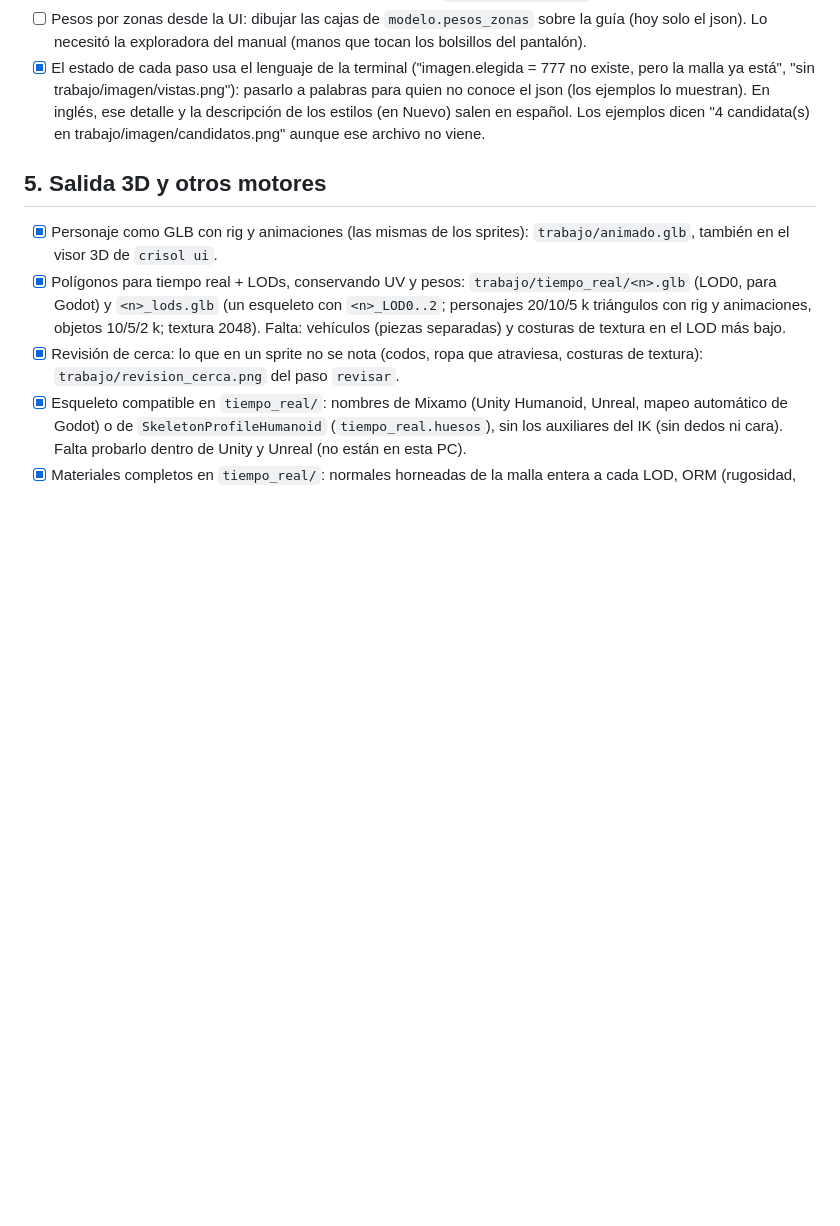
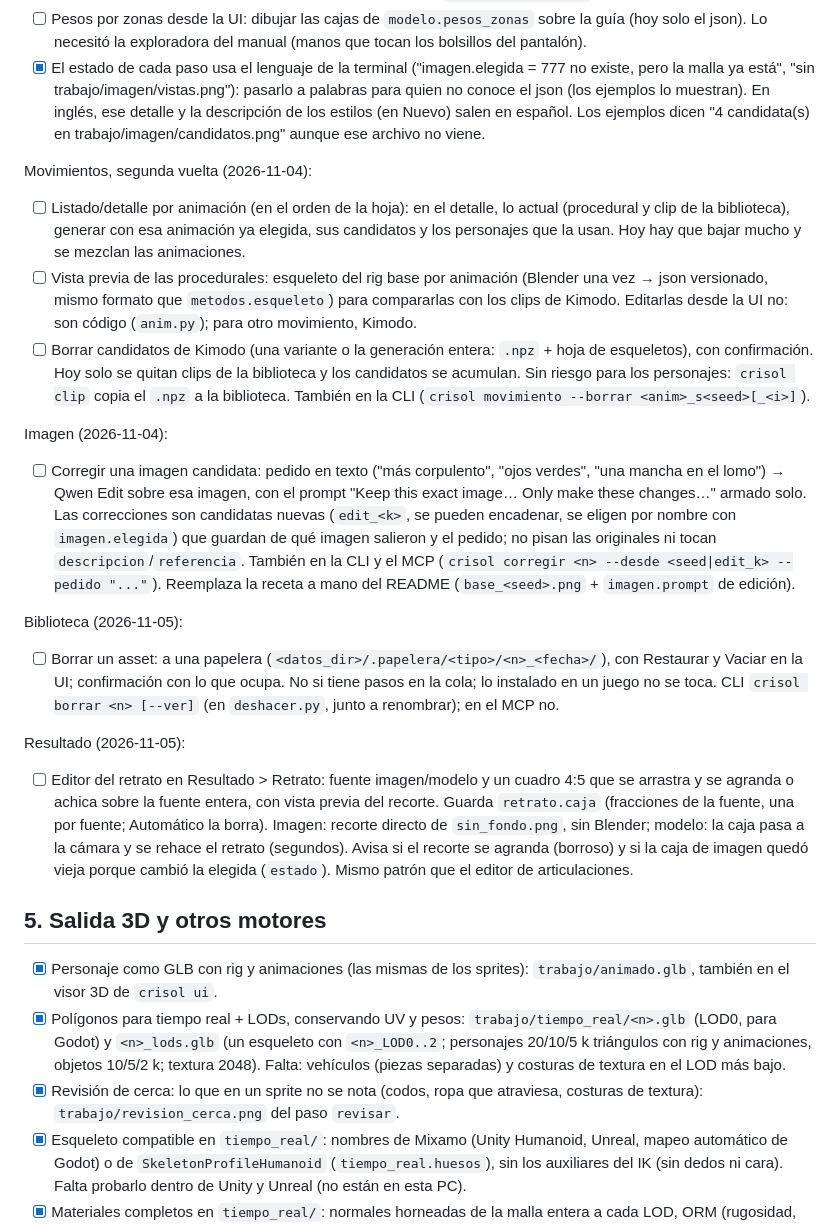
Before and after one commit to facundoAlmon/AssetCrisol, a Markdown page: ROADMAP.md, the part around the change. Drawn GitHub-style; blank space fills up the shorter version.

Commit message:
ROADMAP: movimientos, corregir imagen, papelera y editor del retrato
Co-Authored-By: Claude Opus 5.5 <noreply@anthropic.com>
Claude-Session: https://claude.ai/code/session_018MsxWMHu4p4qKTMjq8thNt

```diff
--- a/ROADMAP.md
+++ b/ROADMAP.md
@@ -145,6 +145,37 @@ Errores vistos armando el manual de la UI (2026-11-04):
       En inglés, ese detalle y la descripción de los estilos (en Nuevo) salen en español. Los ejemplos dicen "4 candidata(s)
       en trabajo/imagen/candidatos.png" aunque ese archivo no viene.
 
+Movimientos, segunda vuelta (2026-11-04):
+- [ ] Listado/detalle por animación (en el orden de la hoja): en el detalle, lo actual (procedural y clip de la
+      biblioteca), generar con esa animación ya elegida, sus candidatos y los personajes que la usan. Hoy hay que bajar
+      mucho y se mezclan las animaciones.
+- [ ] Vista previa de las procedurales: esqueleto del rig base por animación (Blender una vez → json versionado, mismo
+      formato que `metodos.esqueleto`) para compararlas con los clips de Kimodo. Editarlas desde la UI no: son código
+      (`anim.py`); para otro movimiento, Kimodo.
+- [ ] Borrar candidatos de Kimodo (una variante o la generación entera: `.npz` + hoja de esqueletos), con confirmación.
+      Hoy solo se quitan clips de la biblioteca y los candidatos se acumulan. Sin riesgo para los personajes: `crisol
+      clip` copia el `.npz` a la biblioteca. También en la CLI (`crisol movimiento --borrar <anim>_s<seed>[_<i>]`).
+
+Imagen (2026-11-04):
+- [ ] Corregir una imagen candidata: pedido en texto ("más corpulento", "ojos verdes", "una mancha en el lomo") → Qwen
+      Edit sobre esa imagen, con el prompt "Keep this exact image… Only make these changes…" armado solo. Las
+      correcciones son candidatas nuevas (`edit_<k>`, se pueden encadenar, se eligen por nombre con `imagen.elegida`)
+      que guardan de qué imagen salieron y el pedido; no pisan las originales ni tocan `descripcion`/`referencia`.
+      También en la CLI y el MCP (`crisol corregir <n> --desde <seed|edit_k> --pedido "..."`). Reemplaza la receta a
+      mano del README (`base_<seed>.png` + `imagen.prompt` de edición).
+
+Biblioteca (2026-11-05):
+- [ ] Borrar un asset: a una papelera (`<datos_dir>/.papelera/<tipo>/<n>_<fecha>/`), con Restaurar y Vaciar en la UI;
+      confirmación con lo que ocupa. No si tiene pasos en la cola; lo instalado en un juego no se toca. CLI `crisol
+      borrar <n> [--ver]` (en `deshacer.py`, junto a renombrar); en el MCP no.
+
+Resultado (2026-11-05):
+- [ ] Editor del retrato en Resultado > Retrato: fuente imagen/modelo y un cuadro 4:5 que se arrastra y se agranda o
+      achica sobre la fuente entera, con vista previa del recorte. Guarda `retrato.caja` (fracciones de la fuente, una
+      por fuente; Automático la borra). Imagen: recorte directo de `sin_fondo.png`, sin Blender; modelo: la caja pasa
+      a la cámara y se rehace el retrato (segundos). Avisa si el recorte se agranda (borroso) y si la caja de imagen
+      quedó vieja porque cambió la elegida (`estado`). Mismo patrón que el editor de articulaciones.
+
 ## 5. Salida 3D y otros motores
 - [x] Personaje como GLB con rig y animaciones (las mismas de los sprites): `trabajo/animado.glb`, también en el visor
       3D de `crisol ui`.
```
